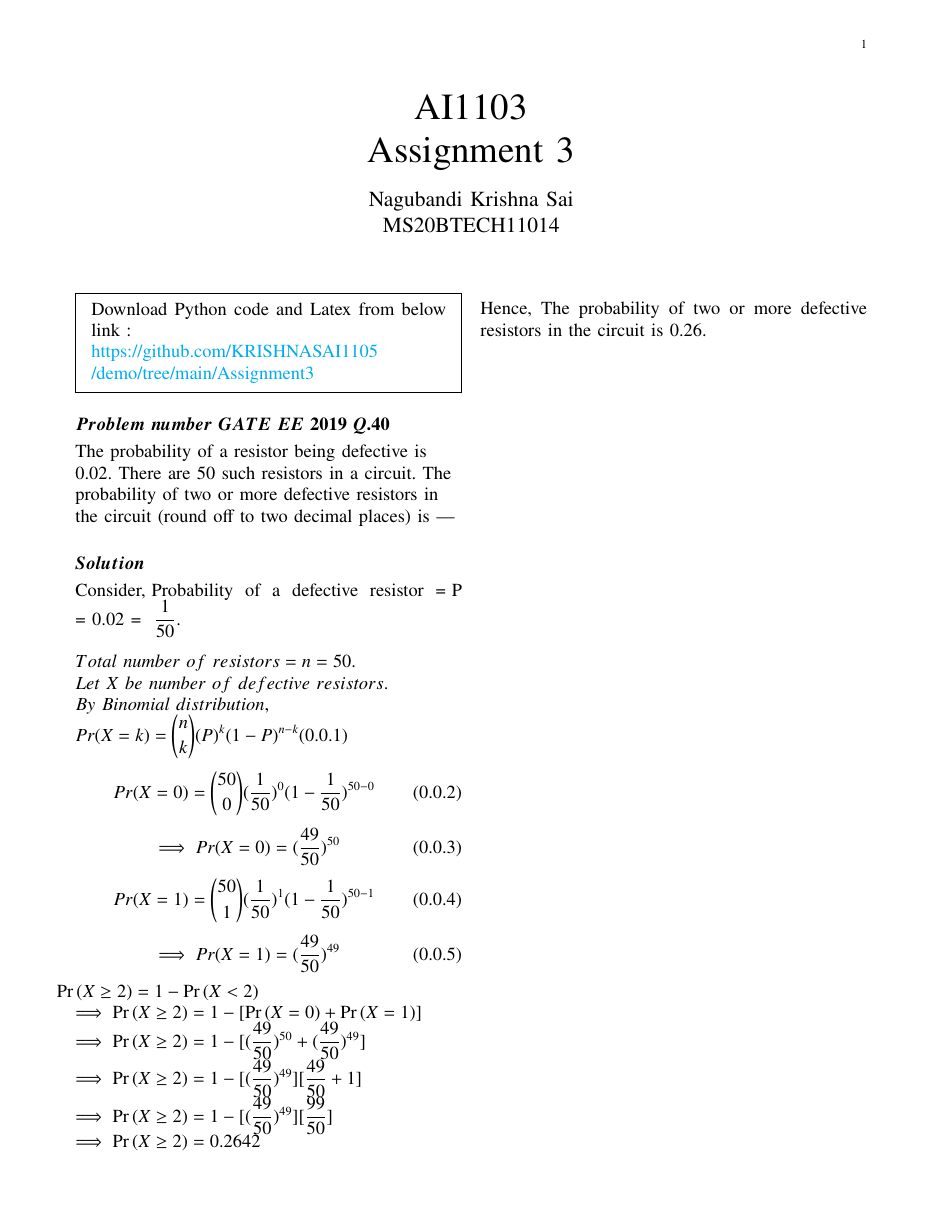
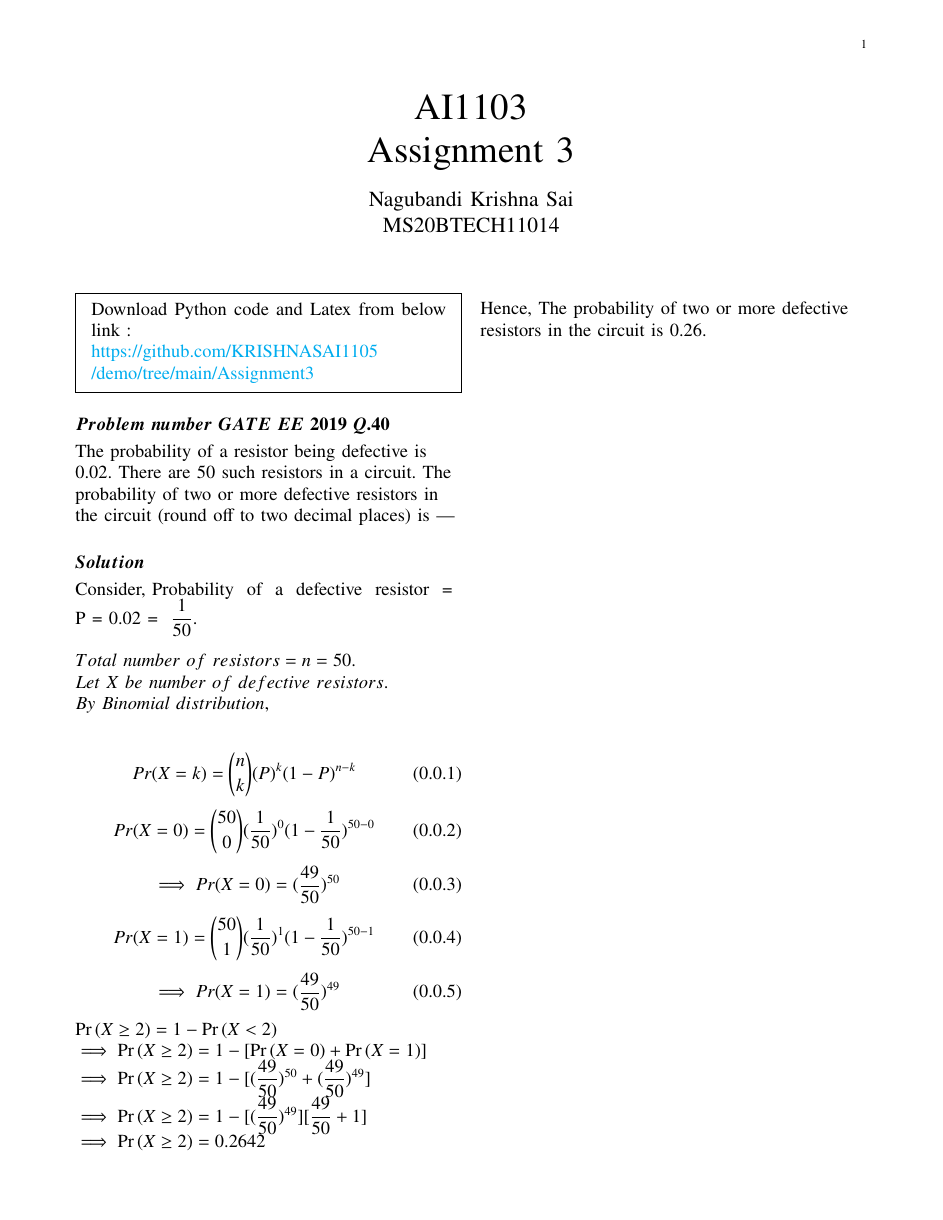
Before and after one commit to KRISHNASAI1105/demo, a LaTeX problem sheet (Assignment 3/Assignment 3.tex): the whole page. The pictures show the PDF file Assignment 3/Assignment 3.pdf that the author committed with the source.

Commit message:
Add files via upload

```diff
--- a/Assignment 3/Assignment 3.tex
+++ b/Assignment 3/Assignment 3.tex
@@ -107,6 +107,7 @@ columns=fullflexible
 \theoremstyle{remark}
 \newtheorem{rem}{Remark}
 \newcommand{\sgn}{\mathop{\mathrm{sgn}}}
+\newcommand{\comb}[2]{{}^{#1}\mathrm{C}_{#2}}
 \providecommand{\abs}[1]{\vert#1\vert}
 \providecommand{\res}[1]{\Res\displaylimits_{#1}}
 \providecommand{\norm}[1]{\lVert#1\rVert}
@@ -158,8 +159,9 @@ Consider,\ Probability \ of \ a \ defective \ resistor \ &= P
 \newline Let \ X \ be \ number\ of\ defective\ resistors.
 \newline By\  Binomial\  distribution,
 \newline
+
 \begin{equation}
-Pr(X = k) &= \binom{n}{k}(P)^k(1-P)^{n-k}
+    Pr(X = k) = \binom{n}{k}(P)^k(1-P)^{n-k}
 \end{equation}
 \begin{equation}
 Pr(X = 0) &= \binom{50}{0}(\dfrac{1}{50})^0(1 - \dfrac{1}{50})^{50-0}
@@ -178,7 +180,6 @@ Pr(X = 1) &= \binom{50}{1}(\dfrac{1}{50})^1(1 - \dfrac{1}{50})^{50-1}
 \implies \Pr{(X \ge 2)} = 1 - [{\Pr{(X = 0)} + \Pr{(X = 1)}}] \\
 \implies \Pr{(X \ge 2)} = 1 - [{(\dfrac{49}{50})^{50}} + {(\dfrac{49}{50})^{49}}] \\
 \implies \Pr{(X \ge 2)} = 1 - [{(\dfrac{49}{50})^{49}}][{\dfrac{49}{50}} + {1}] \\
-\implies \Pr{(X \ge 2)} = 1 - [{(\dfrac{49}{50})^{49}}][{\dfrac{99}{50}}] \\
 \implies \Pr{(X \ge 2)} = 0.2642
 
 \newline Hence, The probability of two or more defective resistors in the circuit is 0.26.
```
Also changed, not shown: Assignment 3/Assignment 3.pdf.
